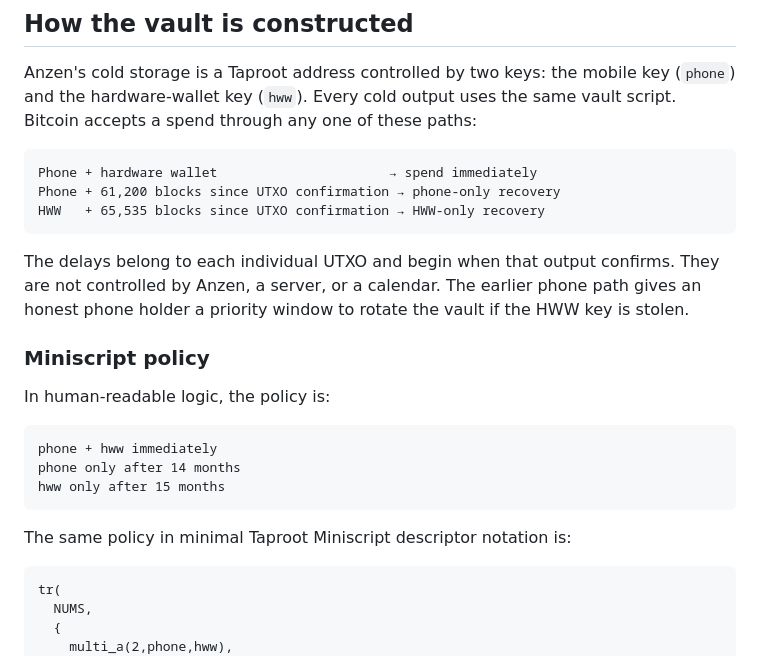
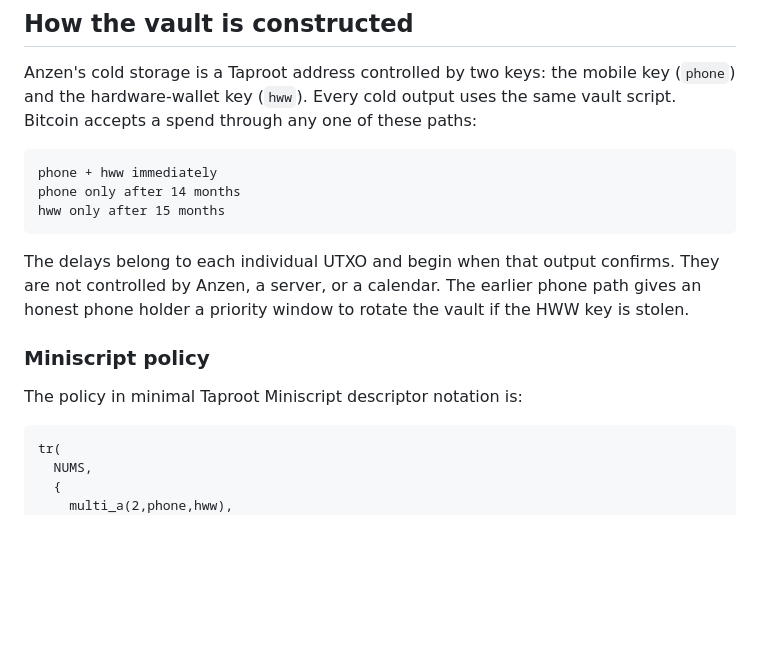
Before and after one commit to lukechilds/anzen, a Markdown page: README.md, the part around the change. Rendered like a GitHub page; blank space fills up the shorter version.

Commit message:
Simplify vault policy explanation

````diff
--- a/README.md
+++ b/README.md
@@ -24,24 +24,16 @@ The [protocol design](anzen-design.md) specifies the exact wallet properties, tr
 Anzen's cold storage is a Taproot address controlled by two keys: the mobile key (`phone`) and the hardware-wallet key (`hww`). Every cold output uses the same vault script. Bitcoin accepts a spend through any one of these paths:
 
 ```text
-Phone + hardware wallet                      → spend immediately
-Phone + 61,200 blocks since UTXO confirmation → phone-only recovery
-HWW   + 65,535 blocks since UTXO confirmation → HWW-only recovery
+phone + hww immediately
+phone only after 14 months
+hww only after 15 months
 ```
 
 The delays belong to each individual UTXO and begin when that output confirms. They are not controlled by Anzen, a server, or a calendar. The earlier phone path gives an honest phone holder a priority window to rotate the vault if the HWW key is stolen.
 
 ### Miniscript policy
 
-In human-readable logic, the policy is:
-
-```text
-phone + hww immediately
-phone only after 14 months
-hww only after 15 months
-```
-
-The same policy in minimal Taproot Miniscript descriptor notation is:
+The policy in minimal Taproot Miniscript descriptor notation is:
 
 ```text
 tr(
````
